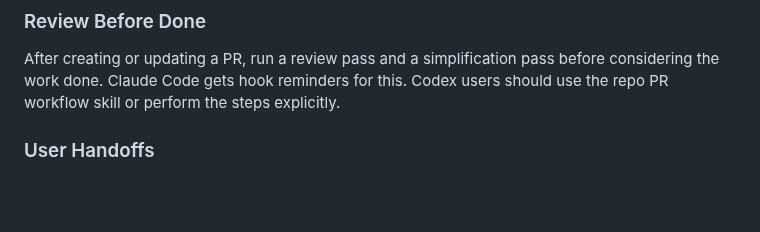
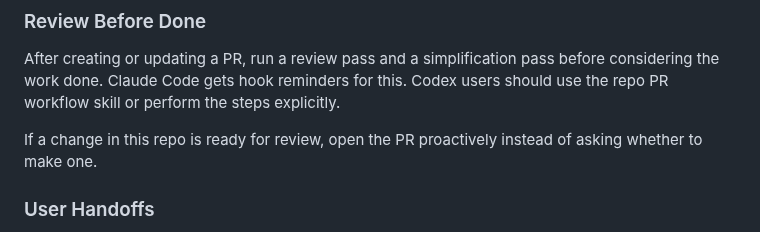
Before and after one commit to weill-labs/amux, a Markdown page: CLAUDE.md, the part around the change. Rendered like a GitHub page; blank space fills up the shorter version.

Commit message:
Auto-open ready amux PRs

```diff
--- a/CLAUDE.md
+++ b/CLAUDE.md
@@ -98,6 +98,8 @@ Commit design specs and implementation plans to the feature branch, not main. Co
 
 After creating or updating a PR, run a review pass and a simplification pass before considering the work done. Claude Code gets hook reminders for this. Codex users should use the repo PR workflow skill or perform the steps explicitly.
 
+If a change in this repo is ready for review, open the PR proactively instead of asking whether to make one.
+
 ### User Handoffs
 
 Before stopping to wait for user input, suggest the next concrete action the user should take or approve. Do not end at "waiting on you" without a specific next step.
```
Also changed, not shown: 1 other file.
